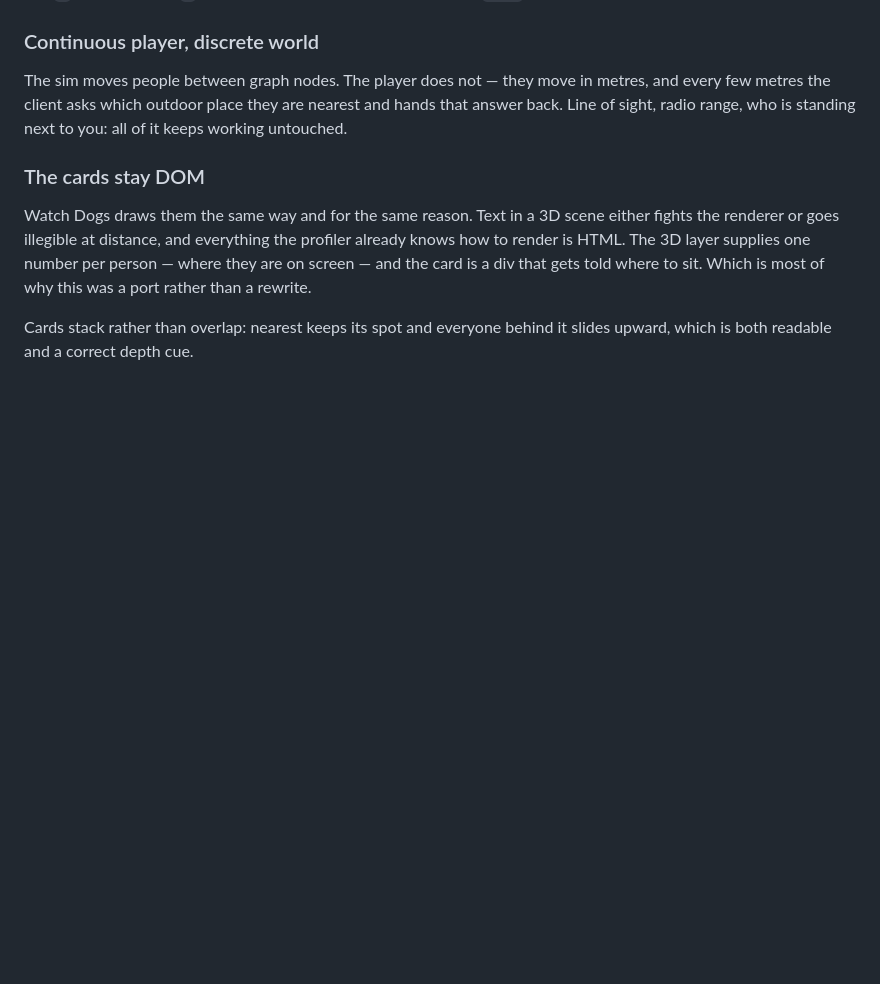
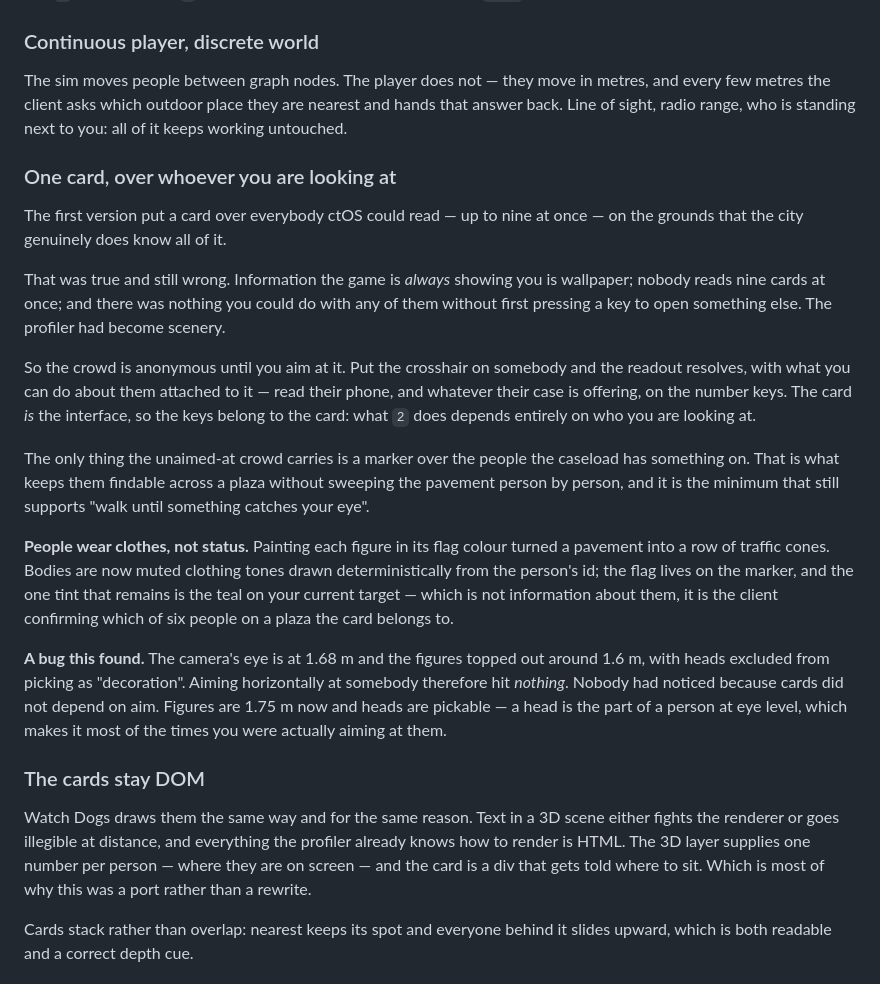
Before and after one commit to AES256Afro/DedSec, a Markdown page: docs/design.md, the part around the change. Rendered like a GitHub page; blank space fills up the shorter version.

```diff
--- a/docs/design.md
+++ b/docs/design.md
@@ -361,6 +361,41 @@ metres, and every few metres the client asks which outdoor place they are
 nearest and hands that answer back. Line of sight, radio range, who is standing
 next to you: all of it keeps working untouched.
 
+### One card, over whoever you are looking at
+
+The first version put a card over everybody ctOS could read — up to nine at
+once — on the grounds that the city genuinely does know all of it.
+
+That was true and still wrong. Information the game is *always* showing you is
+wallpaper; nobody reads nine cards at once; and there was nothing you could do
+with any of them without first pressing a key to open something else. The
+profiler had become scenery.
+
+So the crowd is anonymous until you aim at it. Put the crosshair on somebody and
+the readout resolves, with what you can do about them attached to it — read
+their phone, and whatever their case is offering, on the number keys. The card
+*is* the interface, so the keys belong to the card: what `2` does depends
+entirely on who you are looking at.
+
+The only thing the unaimed-at crowd carries is a marker over the people the
+caseload has something on. That is what keeps them findable across a plaza
+without sweeping the pavement person by person, and it is the minimum that
+still supports "walk until something catches your eye".
+
+**People wear clothes, not status.** Painting each figure in its flag colour
+turned a pavement into a row of traffic cones. Bodies are now muted clothing
+tones drawn deterministically from the person's id; the flag lives on the
+marker, and the one tint that remains is the teal on your current target — which
+is not information about them, it is the client confirming which of six people
+on a plaza the card belongs to.
+
+**A bug this found.** The camera's eye is at 1.68 m and the figures topped out
+around 1.6 m, with heads excluded from picking as "decoration". Aiming
+horizontally at somebody therefore hit *nothing*. Nobody had noticed because
+cards did not depend on aim. Figures are 1.75 m now and heads are pickable — a
+head is the part of a person at eye level, which makes it most of the times you
+were actually aiming at them.
+
 ### The cards stay DOM
 
 Watch Dogs draws them the same way and for the same reason. Text in a 3D scene
```
Also changed, not shown: README.md (+13 -9 lines), docs/screenshot-terminal.png, docs/screenshot.png, 7 other files.
